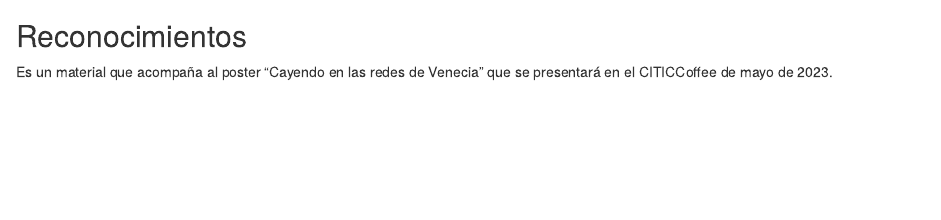
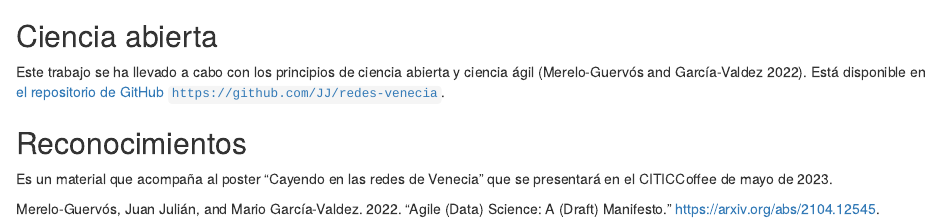
Before and after one commit to JJ/redes-venecia, an R Markdown document (redes-venecia.Rmd): the page in a window 1100 px wide, from 280 px down. Rendered offline with R 4.5, knitr and Pandoc, with nearby package versions.

Commit message:
:memo:  #5

````diff
--- a/redes-venecia.Rmd
+++ b/redes-venecia.Rmd
@@ -8,6 +8,7 @@ abstract: |
     de las redes para crear su imperio basado en el comercio marítimo. En este
     trabajo explicamos diferentes conclusiones que se han alcanzado estudiando
     diferentes conjuntos de datos de redes comerciales, y también redes matrimoniales.
+bibliography: venice.bib
 ---
 
 ```{r setup,echo=FALSE,message=FALSE}
@@ -18,6 +19,13 @@ data("doges")
 Durante sus más de mil años de existencia, la república de Venecia fue gobernada
 por `r length(data.doges$Years)` dogos.
 
+## Ciencia abierta
+
+Este trabajo se ha llevado a cabo con los principios de ciencia
+abierta y ciencia ágil [@mereloguervos2022agile]. Está disponible en
+[el repositorio de GitHub
+`https://github.com/JJ/redes-venecia`](https://github.com/JJ/redes-venecia).
+
 
 
 ## Reconocimientos
````
Also changed, not shown: 1 other file.
